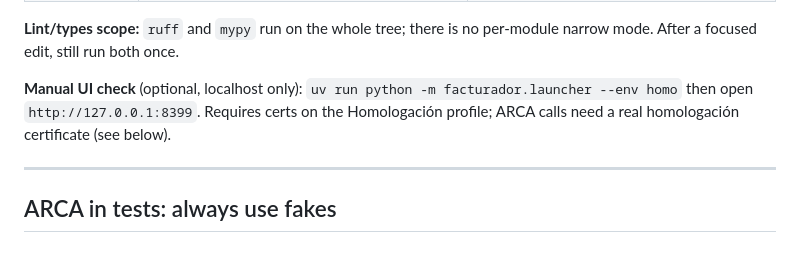
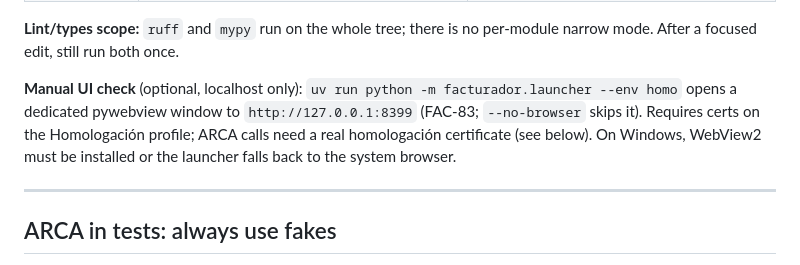
Before and after one commit to FacundoTripelhorn/facturadorE, a Markdown page: docs/agent/verification-matrix.md, the part around the change. Rendered like a GitHub page.

Commit message:
FAC-83: Document pywebview manual check in verification matrix
Co-authored-by: Facundo Tripelhorn <FacundoTripelhorn@users.noreply.github.com>

```diff
--- a/docs/agent/verification-matrix.md
+++ b/docs/agent/verification-matrix.md
@@ -64,9 +64,11 @@ finishing.
 per-module narrow mode. After a focused edit, still run both once.
 
 **Manual UI check** (optional, localhost only):
-`uv run python -m facturador.launcher --env homo` then open
-`http://127.0.0.1:8399`. Requires certs on the Homologación profile; ARCA
-calls need a real homologación certificate (see below).
+`uv run python -m facturador.launcher --env homo` opens a dedicated pywebview
+window to `http://127.0.0.1:8399` (FAC-83; `--no-browser` skips it). Requires
+certs on the Homologación profile; ARCA calls need a real homologación
+certificate (see below). On Windows, WebView2 must be installed or the
+launcher falls back to the system browser.
 
 ---
 
```
